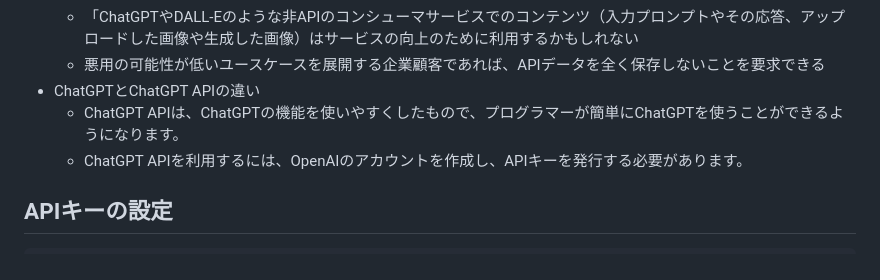
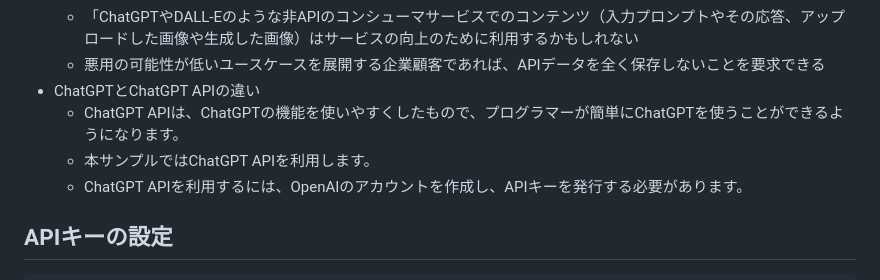
Before and after one commit to tatsuiman/chatbot-sample, a Markdown page: README.md, the part around the change. GitHub-like rendering.

```diff
--- a/README.md
+++ b/README.md
@@ -14,6 +14,7 @@
   * 悪用の可能性が低いユースケースを展開する企業顧客であれば、APIデータを全く保存しないことを要求できる
 * ChatGPTとChatGPT APIの違い
   * ChatGPT APIは、ChatGPTの機能を使いやすくしたもので、プログラマーが簡単にChatGPTを使うことができるようになります。
+  * 本サンプルではChatGPT APIを利用します。
   * ChatGPT APIを利用するには、OpenAIのアカウントを作成し、APIキーを発行する必要があります。
 
 ## APIキーの設定
```
